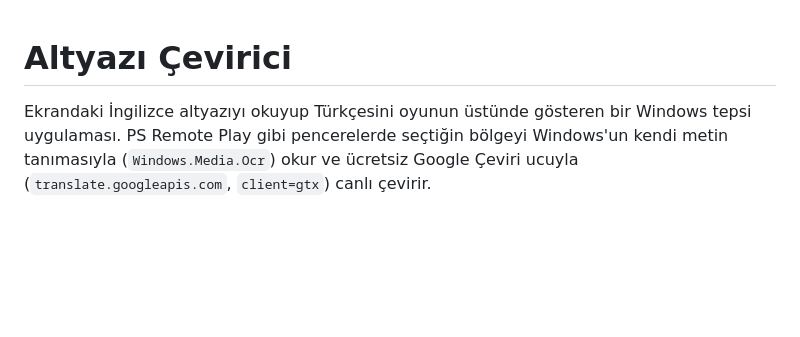
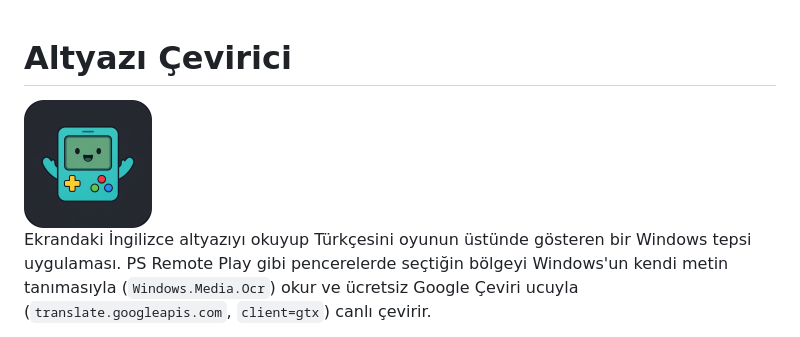
Before and after one commit to TeomanB/Remote-Play-TR-Subtitle, a Markdown page: README.md, the part around the change. GitHub-like rendering; pictures changed too: assets/icon.png (added); blank space fills up the shorter version.

```diff
--- a/README.md
+++ b/README.md
@@ -1,4 +1,6 @@
 # Altyazı Çevirici
+
+<img src="assets/icon.png" alt="Altyazı Çevirici" width="128">
 
 Ekrandaki İngilizce altyazıyı okuyup Türkçesini oyunun üstünde gösteren bir Windows tepsi uygulaması. PS Remote Play gibi pencerelerde seçtiğin bölgeyi Windows'un kendi metin tanımasıyla (`Windows.Media.Ocr`) okur ve ücretsiz Google Çeviri ucuyla (`translate.googleapis.com`, `client=gtx`) canlı çevirir.
 
```
Also changed, not shown: assets/icon-source.png (added), 5 other files.
